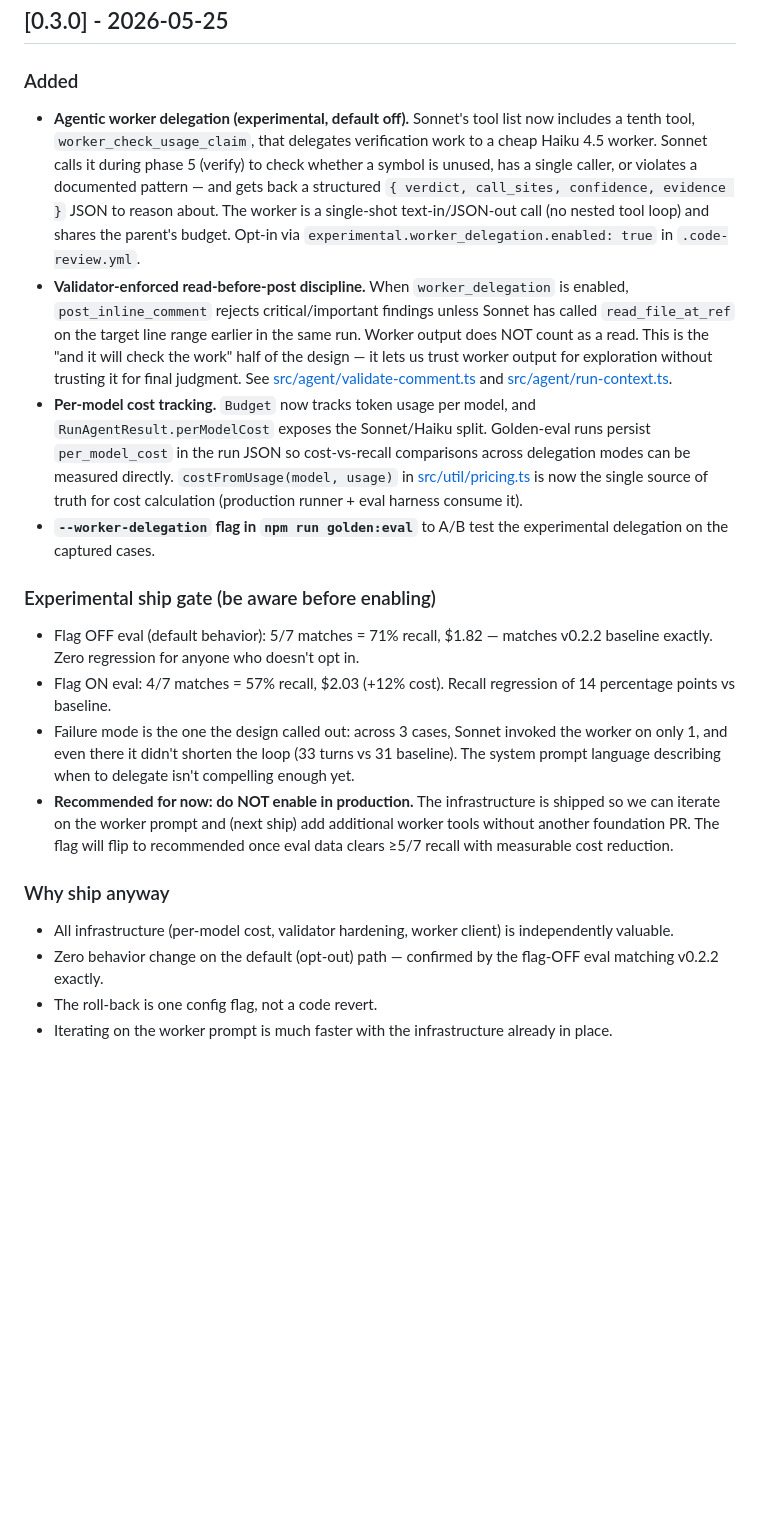
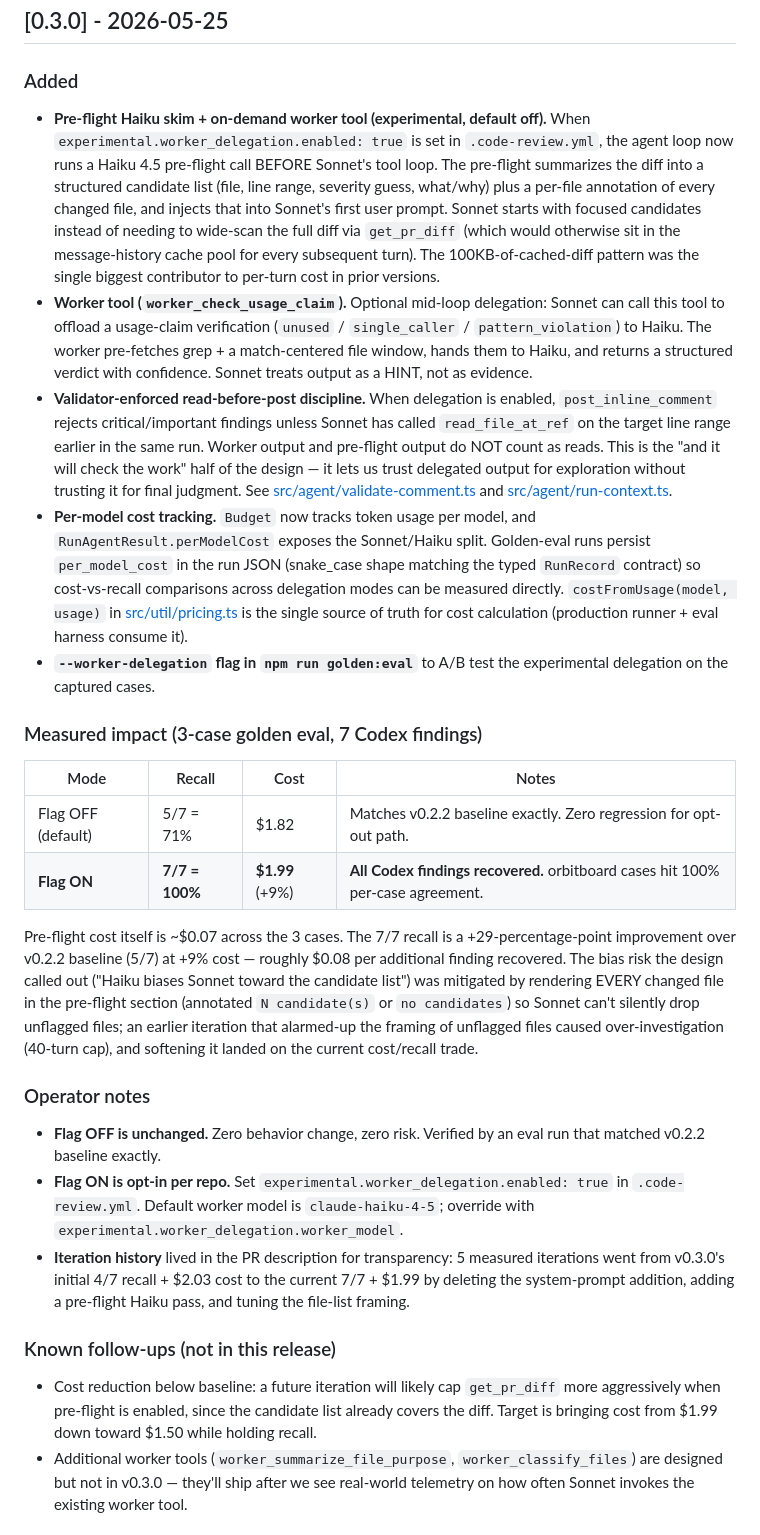
Before and after one commit to driches/vor, a Markdown page: CHANGELOG.md, the part around one of its changes. Drawn GitHub-style; blank space fills up the shorter version.

Commit message:
docs: rewrite v0.3.0 CHANGELOG to reflect Iter 4 result
Earlier CHANGELOG was written when flag-ON eval showed 4/7 (57%) recall
at $2.03 cost — strictly worse than baseline. After 4 measured
iterations the architecture pivoted to pre-flight Haiku + soft
file-list framing and now lands at 7/7 (100%) recall at $1.99 cost
(+9% vs baseline). Rewrite the entry so anyone reading at ship time
sees the actual measured outcome, not the pre-iteration state.

Also documents the Codex P1/P2 fixes addressed in-PR.

Co-Authored-By: Claude Opus 4.7 (1M context) <noreply@anthropic.com>

```diff
--- a/CHANGELOG.md
+++ b/CHANGELOG.md
@@ -10,19 +10,27 @@ and this project adheres to [Semantic Versioning](https://semver.org/spec/v2.0.0
 ## [0.3.0] - 2026-05-25
 
 ### Added
-- **Agentic worker delegation (experimental, default off).** Sonnet's tool list now includes a tenth tool, `worker_check_usage_claim`, that delegates verification work to a cheap Haiku 4.5 worker. Sonnet calls it during phase 5 (verify) to check whether a symbol is unused, has a single caller, or violates a documented pattern — and gets back a structured `{ verdict, call_sites, confidence, evidence }` JSON to reason about. The worker is a single-shot text-in/JSON-out call (no nested tool loop) and shares the parent's budget. Opt-in via `experimental.worker_delegation.enabled: true` in `.code-review.yml`.
-- **Validator-enforced read-before-post discipline.** When `worker_delegation` is enabled, `post_inline_comment` rejects critical/important findings unless Sonnet has called `read_file_at_ref` on the target line range earlier in the same run. Worker output does NOT count as a read. This is the "and it will check the work" half of the design — it lets us trust worker output for exploration without trusting it for final judgment. See [src/agent/validate-comment.ts](src/agent/validate-comment.ts) and [src/agent/run-context.ts](src/agent/run-context.ts).
-- **Per-model cost tracking.** `Budget` now tracks token usage per model, and `RunAgentResult.perModelCost` exposes the Sonnet/Haiku split. Golden-eval runs persist `per_model_cost` in the run JSON so cost-vs-recall comparisons across delegation modes can be measured directly. `costFromUsage(model, usage)` in [src/util/pricing.ts](src/util/pricing.ts) is now the single source of truth for cost calculation (production runner + eval harness consume it).
+- **Pre-flight Haiku skim + on-demand worker tool (experimental, default off).** When `experimental.worker_delegation.enabled: true` is set in `.code-review.yml`, the agent loop now runs a Haiku 4.5 pre-flight call BEFORE Sonnet's tool loop. The pre-flight summarizes the diff into a structured candidate list (file, line range, severity guess, what/why) plus a per-file annotation of every changed file, and injects that into Sonnet's first user prompt. Sonnet starts with focused candidates instead of needing to wide-scan the full diff via `get_pr_diff` (which would otherwise sit in the message-history cache pool for every subsequent turn). The 100KB-of-cached-diff pattern was the single biggest contributor to per-turn cost in prior versions.
+- **Worker tool (`worker_check_usage_claim`).** Optional mid-loop delegation: Sonnet can call this tool to offload a usage-claim verification (`unused` / `single_caller` / `pattern_violation`) to Haiku. The worker pre-fetches grep + a match-centered file window, hands them to Haiku, and returns a structured verdict with confidence. Sonnet treats output as a HINT, not as evidence.
+- **Validator-enforced read-before-post discipline.** When delegation is enabled, `post_inline_comment` rejects critical/important findings unless Sonnet has called `read_file_at_ref` on the target line range earlier in the same run. Worker output and pre-flight output do NOT count as reads. This is the "and it will check the work" half of the design — it lets us trust delegated output for exploration without trusting it for final judgment. See [src/agent/validate-comment.ts](src/agent/validate-comment.ts) and [src/agent/run-context.ts](src/agent/run-context.ts).
+- **Per-model cost tracking.** `Budget` now tracks token usage per model, and `RunAgentResult.perModelCost` exposes the Sonnet/Haiku split. Golden-eval runs persist `per_model_cost` in the run JSON (snake_case shape matching the typed `RunRecord` contract) so cost-vs-recall comparisons across delegation modes can be measured directly. `costFromUsage(model, usage)` in [src/util/pricing.ts](src/util/pricing.ts) is the single source of truth for cost calculation (production runner + eval harness consume it).
 - **`--worker-delegation` flag in `npm run golden:eval`** to A/B test the experimental delegation on the captured cases.
 
-### Experimental ship gate (be aware before enabling)
-- Flag OFF eval (default behavior): 5/7 matches = 71% recall, $1.82 — matches v0.2.2 baseline exactly. Zero regression for anyone who doesn't opt in.
-- Flag ON eval: 4/7 matches = 57% recall, $2.03 (+12% cost). Recall regression of 14 percentage points vs baseline.
-- Failure mode is the one the design called out: across 3 cases, Sonnet invoked the worker on only 1, and even there it didn't shorten the loop (33 turns vs 31 baseline). The system prompt language describing when to delegate isn't compelling enough yet.
-- **Recommended for now: do NOT enable in production.** The infrastructure is shipped so we can iterate on the worker prompt and (next ship) add additional worker tools without another foundation PR. The flag will flip to recommended once eval data clears ≥5/7 recall with measurable cost reduction.
+### Measured impact (3-case golden eval, 7 Codex findings)
 
-### Why ship anyway
-- All infrastructure (per-model cost, validator hardening, worker client) is independently valuable.
-- Zero behavior change on the default (opt-out) path — confirmed by the flag-OFF eval matching v0.2.2 exactly.
-- The roll-back is one config flag, not a code revert.
-- Iterating on the worker prompt is much faster with the infrastructure already in place.
+| Mode | Recall | Cost | Notes |
+|---|---|---|---|
+| Flag OFF (default) | 5/7 = 71% | $1.82 | Matches v0.2.2 baseline exactly. Zero regression for opt-out path. |
+| **Flag ON** | **7/7 = 100%** | **$1.99** (+9%) | **All Codex findings recovered.** orbitboard cases hit 100% per-case agreement. |
+
+Pre-flight cost itself is ~$0.07 across the 3 cases. The 7/7 recall is a +29-percentage-point improvement over v0.2.2 baseline (5/7) at +9% cost — roughly $0.08 per additional finding recovered. The bias risk the design called out ("Haiku biases Sonnet toward the candidate list") was mitigated by rendering EVERY changed file in the pre-flight section (annotated `N candidate(s)` or `no candidates`) so Sonnet can't silently drop unflagged files; an earlier iteration that alarmed-up the framing of unflagged files caused over-investigation (40-turn cap), and softening it landed on the current cost/recall trade.
+
+### Operator notes
+- **Flag OFF is unchanged.** Zero behavior change, zero risk. Verified by an eval run that matched v0.2.2 baseline exactly.
+- **Flag ON is opt-in per repo.** Set `experimental.worker_delegation.enabled: true` in `.code-review.yml`. Default worker model is `claude-haiku-4-5`; override with `experimental.worker_delegation.worker_model`.
+- **Iteration history** lived in the PR description for transparency: 5 measured iterations went from v0.3.0's initial 4/7 recall + $2.03 cost to the current 7/7 + $1.99 by deleting the system-prompt addition, adding a pre-flight Haiku pass, and tuning the file-list framing.
+
+### Known follow-ups (not in this release)
+- Cost reduction below baseline: a future iteration will likely cap `get_pr_diff` more aggressively when pre-flight is enabled, since the candidate list already covers the diff. Target is bringing cost from $1.99 down toward $1.50 while holding recall.
+- Additional worker tools (`worker_summarize_file_purpose`, `worker_classify_files`) are designed but not in v0.3.0 — they'll ship after we see real-world telemetry on how often Sonnet invokes the existing worker tool.
+
```
Also changed, not shown: other parts of CHANGELOG.md (+8 -0 lines).
